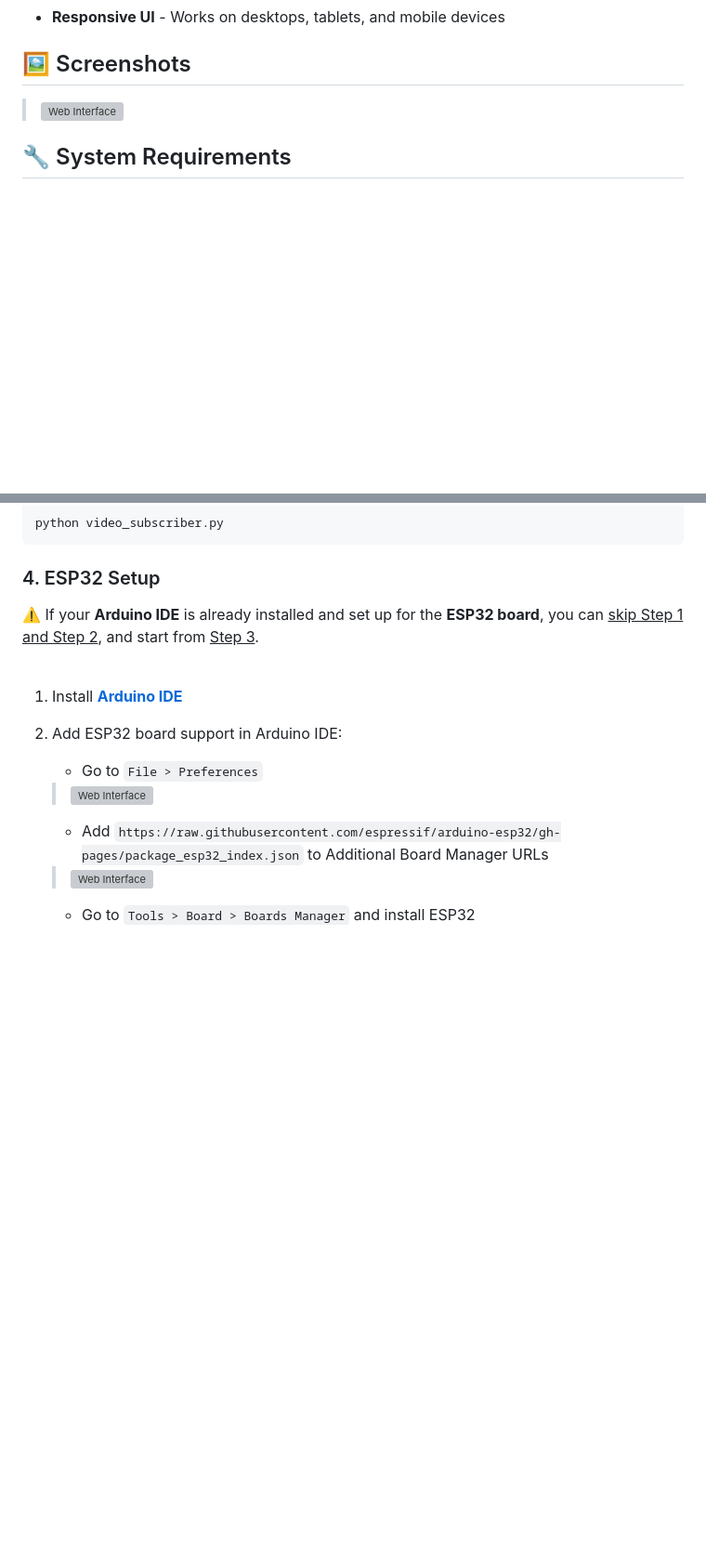
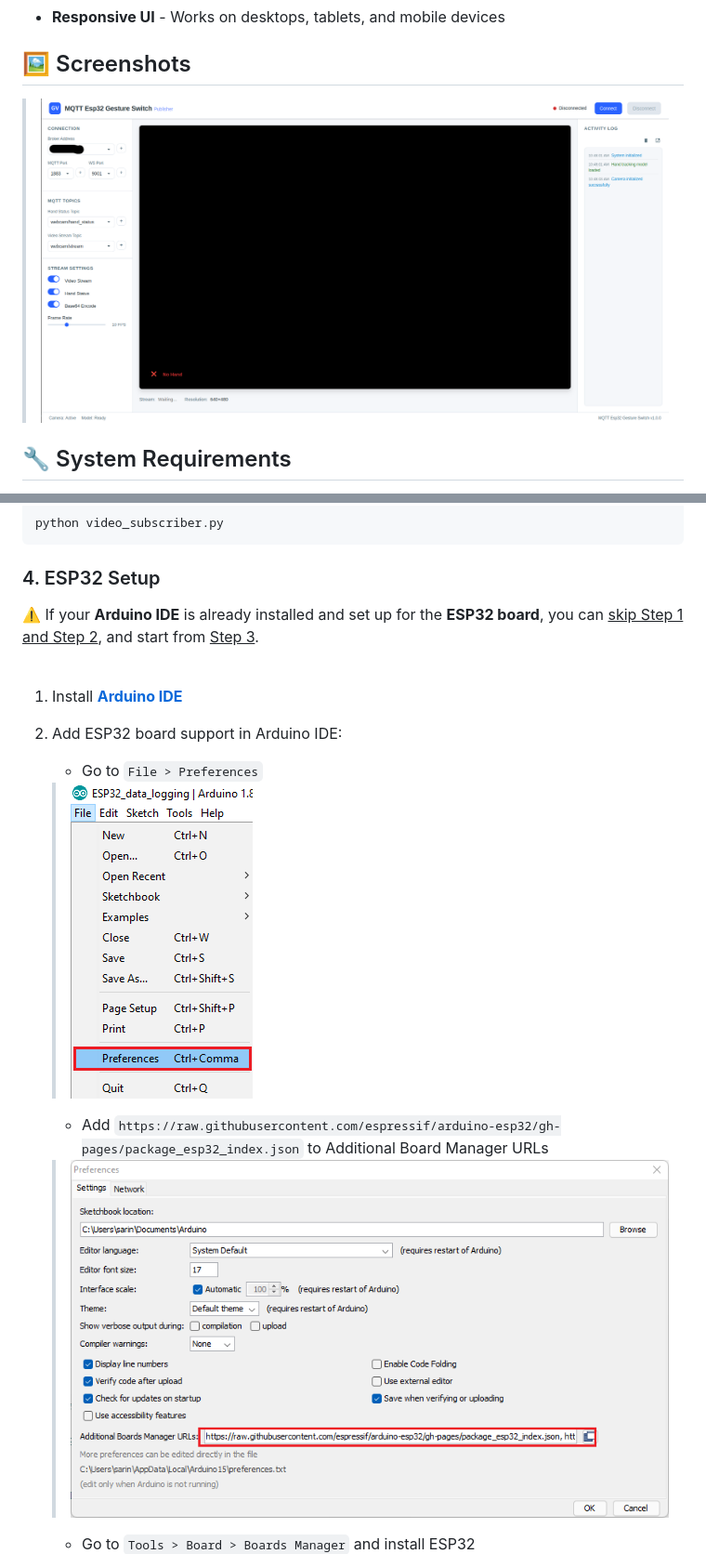
Before and after one commit to Mahmud-Arif21/mqtt-esp32-gesture-switch, a Markdown page: README.md, 2 parts joined by grey strips. Shown: that part at 93% size. GitHub-like rendering; blank space fills up the shorter version; grey boxes are pictures that could not be loaded.

```diff
--- a/README.md
+++ b/README.md
@@ -28,7 +28,7 @@ With a clean, user-friendly web interface, the project is suitable for beginners
 
 ## 🖼️ Screenshots
 
-> ![Web Interface](Images\web-ui.png)
+> ![Web Interface](Images/web-ui.png)
 
 ## 🔧 System Requirements
 
@@ -139,9 +139,9 @@ python video_subscriber.py
 1. Install **[Arduino IDE](https://support.arduino.cc/hc/en-us/articles/360019833020-Download-and-install-Arduino-IDE)**
 2. Add ESP32 board support in Arduino IDE:
    - Go to `File > Preferences`
-   > ![Web Interface](Images\arduino-ide-open-preferences.png)
+   > ![Web Interface](Images/arduino-ide-open-preferences.png)
 
    - Add `https://raw.githubusercontent.com/espressif/arduino-esp32/gh-pages/package_esp32_index.json` to Additional Board Manager URLs
-   > ![Web Interface](Images\ESP32-URL-Arduino-IDE.png)
+   > ![Web Interface](Images/ESP32-URL-Arduino-IDE.png)
 
    - Go to `Tools > Board > Boards Manager` and install ESP32
```
Also changed, not shown: other parts of README.md (+9 -9 lines).
